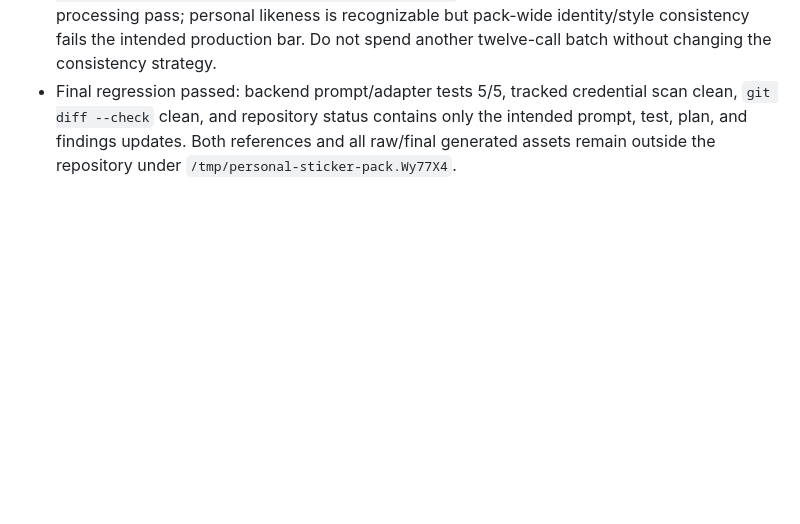
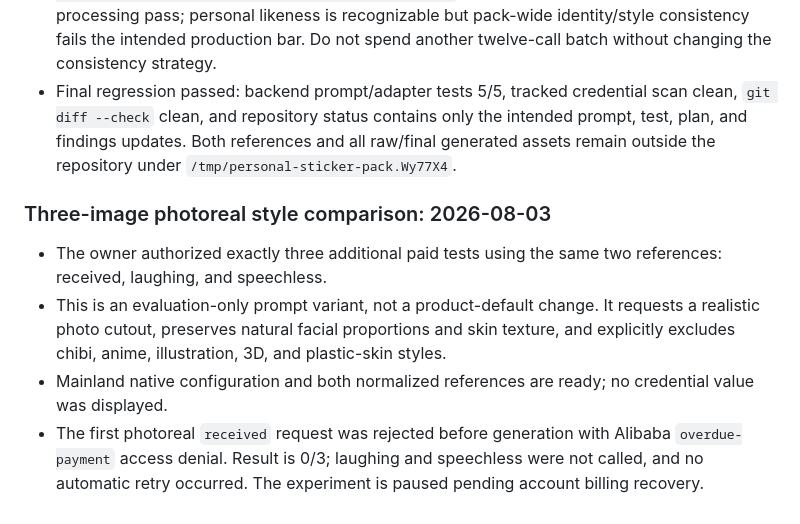
Before and after one commit to jackyrwj/StickerDiary, a Markdown page: .planning/personal-sticker-v1/progress.md, the part around the change. Drawn GitHub-style; blank space fills up the shorter version.

Commit message:
Record blocked photoreal style test

```diff
--- a/.planning/personal-sticker-v1/progress.md
+++ b/.planning/personal-sticker-v1/progress.md
@@ -147,3 +147,10 @@
 - All twelve exported PNGs passed 408 × 408 size and transparent-corner checks, ranging from 97,931 to 152,911 bytes. The first external contact sheet paired several filenames incorrectly because simulator writes shared the same second-level timestamp; rebuild it from the verified visual reaction mapping rather than relying on mtime order.
 - Rebuilt and visually verified the corrected final contact sheet at `/tmp/personal-sticker-pack.Wy77X4/final-corrected/final-contact-sheet.png`. Final verdict: reaction clarity and asset processing pass; personal likeness is recognizable but pack-wide identity/style consistency fails the intended production bar. Do not spend another twelve-call batch without changing the consistency strategy.
 - Final regression passed: backend prompt/adapter tests 5/5, tracked credential scan clean, `git diff --check` clean, and repository status contains only the intended prompt, test, plan, and findings updates. Both references and all raw/final generated assets remain outside the repository under `/tmp/personal-sticker-pack.Wy77X4`.
+
+### Three-image photoreal style comparison: 2026-08-03
+
+- The owner authorized exactly three additional paid tests using the same two references: received, laughing, and speechless.
+- This is an evaluation-only prompt variant, not a product-default change. It requests a realistic photo cutout, preserves natural facial proportions and skin texture, and explicitly excludes chibi, anime, illustration, 3D, and plastic-skin styles.
+- Mainland native configuration and both normalized references are ready; no credential value was displayed.
+- The first photoreal `received` request was rejected before generation with Alibaba `overdue-payment` access denial. Result is 0/3; laughing and speechless were not called, and no automatic retry occurred. The experiment is paused pending account billing recovery.
```
Also changed, not shown: .planning/personal-sticker-v1/task_plan.md (+1 -0 lines).
